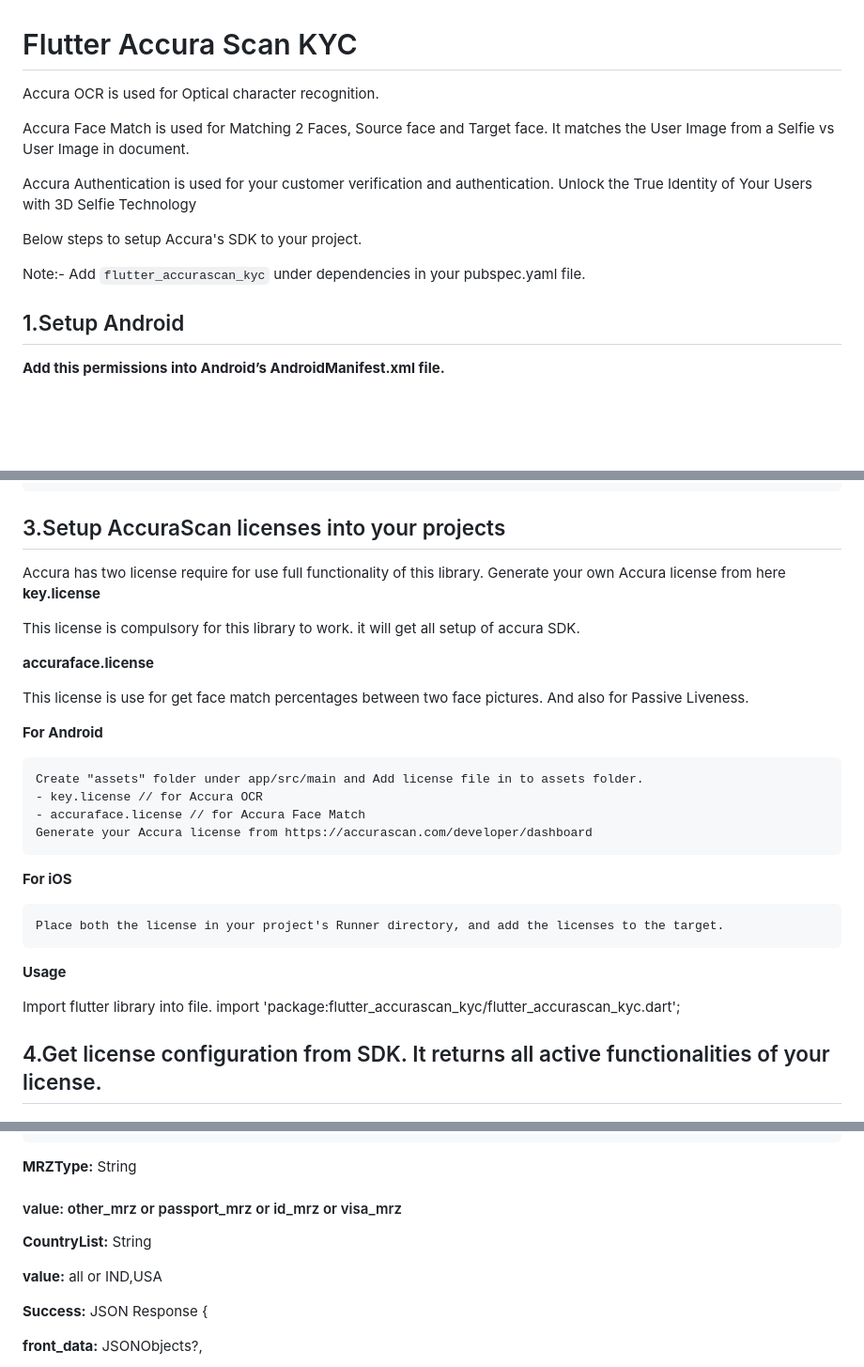
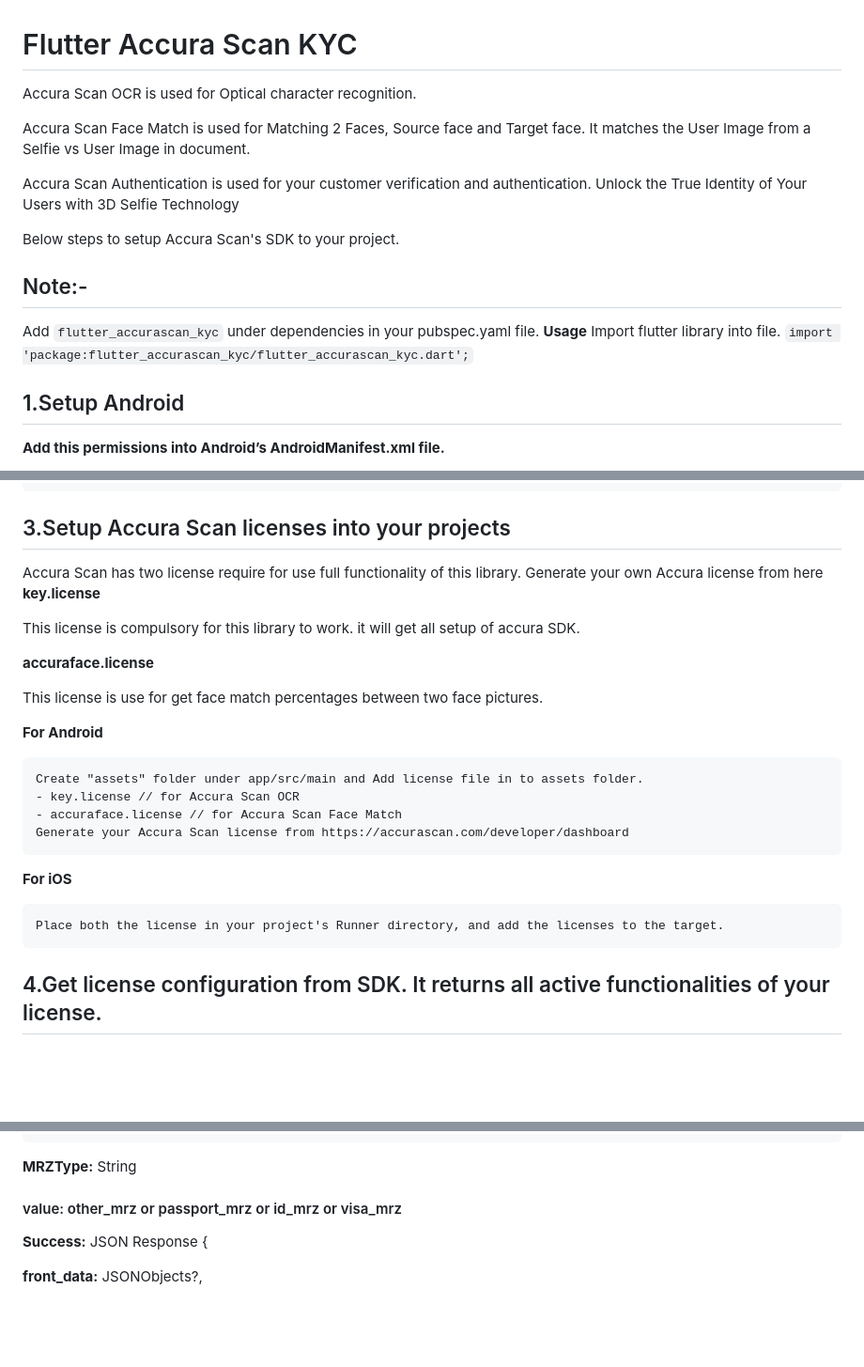
Before and after one commit to accurascan/Flutter-AccuraScan-KYC, a Markdown page: README.md, 3 parts joined by grey strips. Shown at 94% size. Rendered like a GitHub page; blank space fills up the shorter version.

````diff
--- a/README.md
+++ b/README.md
@@ -1,17 +1,20 @@
 # Flutter Accura Scan KYC
 
 
-Accura OCR is used for Optical character recognition.
+Accura Scan OCR is used for Optical character recognition.
 
-Accura Face Match is used for Matching 2 Faces, Source face and Target face. It matches the User Image from a Selfie vs User Image in document.
+Accura Scan Face Match is used for Matching 2 Faces, Source face and Target face. It matches the User Image from a Selfie vs User Image in document.
 
-Accura Authentication is used for your customer verification and authentication. Unlock the True Identity of Your Users with 3D Selfie Technology
+Accura Scan Authentication is used for your customer verification and authentication. Unlock the True Identity of Your Users with 3D Selfie Technology
 
 
-Below steps to setup Accura's SDK to your project.
+Below steps to setup Accura Scan's SDK to your project.
 
-Note:-
+## Note:-
 Add `flutter_accurascan_kyc` under dependencies in your pubspec.yaml file.
+**Usage**
+Import flutter library into file.
+`import 'package:flutter_accurascan_kyc/flutter_accurascan_kyc.dart';`
 
 ## 1.Setup Android
 
@@ -75,9 +78,9 @@ packagingOptions {
 <string>App usage photos for save document picture.</string>
 ```
 
-## 3.Setup AccuraScan licenses into your projects
+## 3.Setup Accura Scan licenses into your projects
 
-Accura has two license require for use full functionality of this library. Generate your own Accura license from here
+Accura Scan has two license require for use full functionality of this library. Generate your own Accura license from here
 **key.license**
 
 This license is compulsory for this library to work. it will get all setup of accura SDK.
@@ -85,25 +88,19 @@ This license is compulsory for this library to work. it will get all setup of ac
 **accuraface.license**
 
 This license is use for get face match percentages between two face pictures.
-And also for Passive Liveness.
 
 **For Android**
 
 ```
 Create "assets" folder under app/src/main and Add license file in to assets folder.
-- key.license // for Accura OCR
-- accuraface.license // for Accura Face Match
-Generate your Accura license from https://accurascan.com/developer/dashboard
+- key.license // for Accura Scan OCR
+- accuraface.license // for Accura Scan Face Match
+Generate your Accura Scan license from https://accurascan.com/developer/dashboard
 ```
 **For iOS**
 ```
 Place both the license in your project's Runner directory, and add the licenses to the target.
 ```
-
-**Usage**
-
-Import flutter library into file.
-import 'package:flutter_accurascan_kyc/flutter_accurascan_kyc.dart';
 
 
 
@@ -216,9 +213,6 @@ Future<void> startMRZ() async {
 **MRZType:** String
 
 #### value: other_mrz or passport_mrz or id_mrz or visa_mrz<br></br>
-**CountryList:** String
-
-**value:** all or IND,USA
 
 **Success:** JSON Response {
 
````
